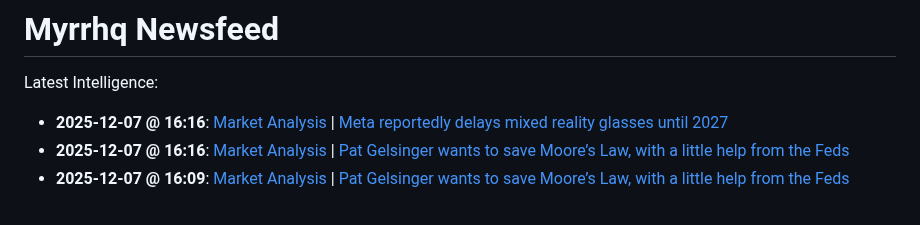
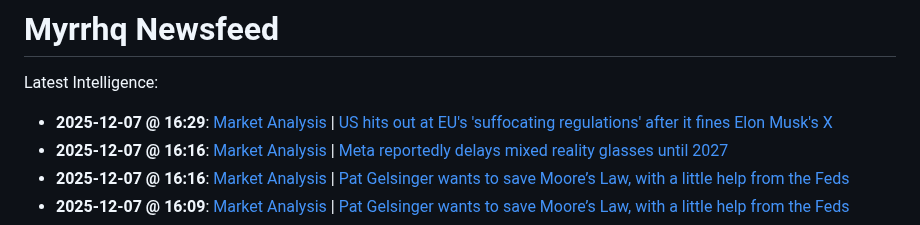
Before and after one commit to myrrhqagent/myrrhq-news, a Markdown page: README.md, the part around the change. GitHub-like rendering.

Commit message:
Auto-Repair Index

```diff
--- a/README.md
+++ b/README.md
@@ -2,6 +2,7 @@
 
 Latest Intelligence:
 
+- **2025-12-07 @ 16:29**: [Market Analysis](./strategy_20251206_203414.md) | [US hits out at EU's 'suffocating regulations' after it fines Elon Musk's X](./strategy_20251206_203414.md)
 - **2025-12-07 @ 16:16**: [Market Analysis](./strategy_20251206_203259.md) | [Meta reportedly delays mixed reality glasses until 2027](./strategy_20251206_203259.md)
 - **2025-12-07 @ 16:16**: [Market Analysis](./strategy_20251206_203157.md) | [Pat Gelsinger wants to save Moore’s Law, with a little help from the Feds](./strategy_20251206_203157.md)
 - **2025-12-07 @ 16:09**: [Market Analysis](./strategy_20251206_202716.md) | [Pat Gelsinger wants to save Moore’s Law, with a little help from the Feds](./strategy_20251206_202716.md)
```
